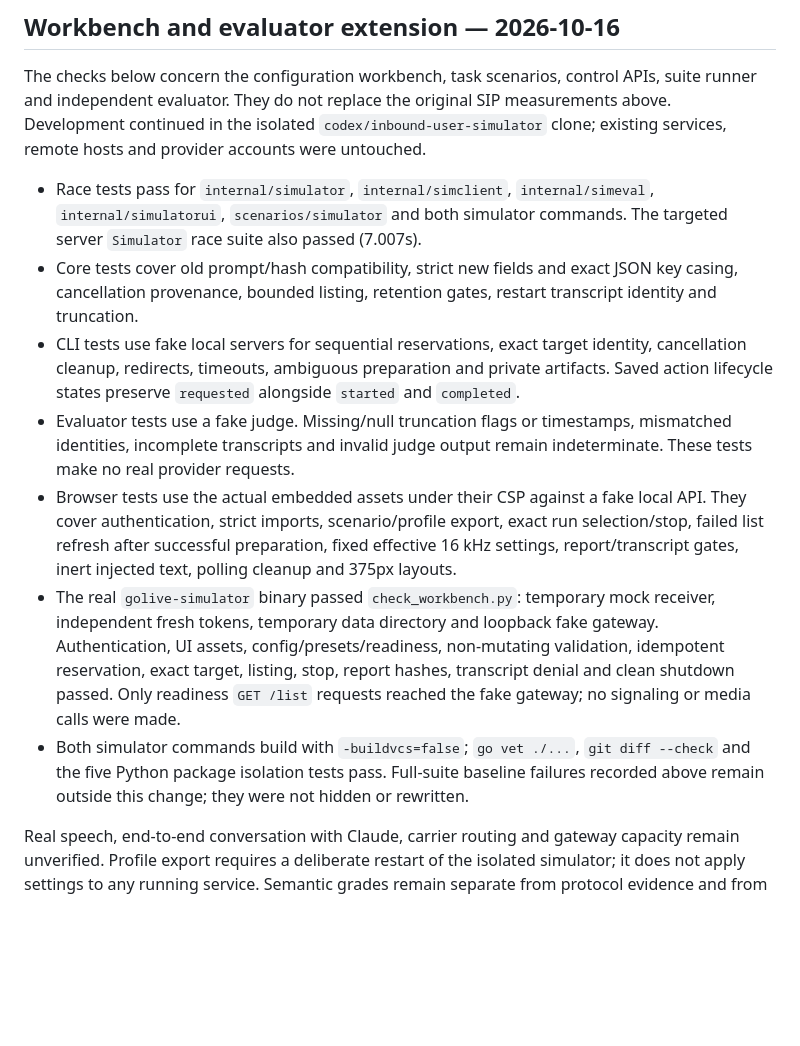
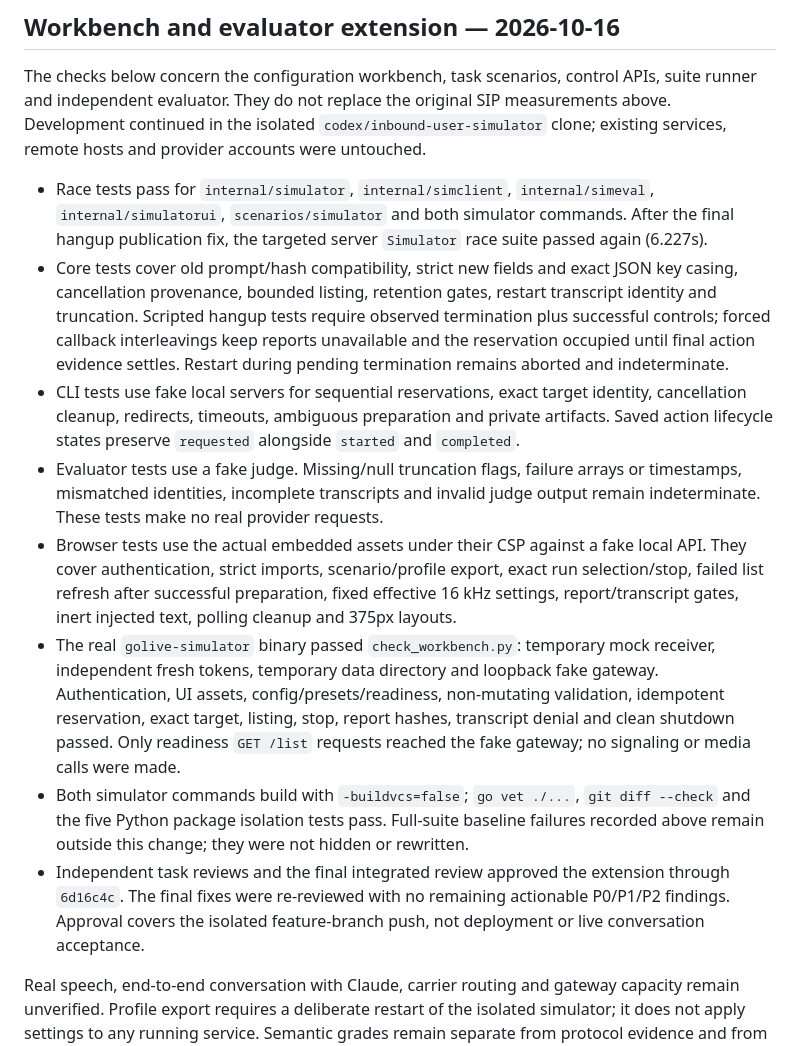
Before and after one commit to chuanmingliu/full-duplex-go-live, a Markdown page: deploy/simulator/VALIDATION.md, the part around the change. Drawn GitHub-style; blank space fills up the shorter version.

Commit message:
docs: record final simulator evidence and review

```diff
--- a/deploy/simulator/VALIDATION.md
+++ b/deploy/simulator/VALIDATION.md
@@ -45,12 +45,13 @@ Final result details are saved in `validation-results.json`. Temporary project c
 
 The checks below concern the configuration workbench, task scenarios, control APIs, suite runner and independent evaluator. They do not replace the original SIP measurements above. Development continued in the isolated `codex/inbound-user-simulator` clone; existing services, remote hosts and provider accounts were untouched.
 
-- Race tests pass for `internal/simulator`, `internal/simclient`, `internal/simeval`, `internal/simulatorui`, `scenarios/simulator` and both simulator commands. The targeted server `Simulator` race suite also passed (7.007s).
-- Core tests cover old prompt/hash compatibility, strict new fields and exact JSON key casing, cancellation provenance, bounded listing, retention gates, restart transcript identity and truncation.
+- Race tests pass for `internal/simulator`, `internal/simclient`, `internal/simeval`, `internal/simulatorui`, `scenarios/simulator` and both simulator commands. After the final hangup publication fix, the targeted server `Simulator` race suite passed again (6.227s).
+- Core tests cover old prompt/hash compatibility, strict new fields and exact JSON key casing, cancellation provenance, bounded listing, retention gates, restart transcript identity and truncation. Scripted hangup tests require observed termination plus successful controls; forced callback interleavings keep reports unavailable and the reservation occupied until final action evidence settles. Restart during pending termination remains aborted and indeterminate.
 - CLI tests use fake local servers for sequential reservations, exact target identity, cancellation cleanup, redirects, timeouts, ambiguous preparation and private artifacts. Saved action lifecycle states preserve `requested` alongside `started` and `completed`.
-- Evaluator tests use a fake judge. Missing/null truncation flags or timestamps, mismatched identities, incomplete transcripts and invalid judge output remain indeterminate. These tests make no real provider requests.
+- Evaluator tests use a fake judge. Missing/null truncation flags, failure arrays or timestamps, mismatched identities, incomplete transcripts and invalid judge output remain indeterminate. These tests make no real provider requests.
 - Browser tests use the actual embedded assets under their CSP against a fake local API. They cover authentication, strict imports, scenario/profile export, exact run selection/stop, failed list refresh after successful preparation, fixed effective 16 kHz settings, report/transcript gates, inert injected text, polling cleanup and 375px layouts.
 - The real `golive-simulator` binary passed `check_workbench.py`: temporary mock receiver, independent fresh tokens, temporary data directory and loopback fake gateway. Authentication, UI assets, config/presets/readiness, non-mutating validation, idempotent reservation, exact target, listing, stop, report hashes, transcript denial and clean shutdown passed. Only readiness `GET /list` requests reached the fake gateway; no signaling or media calls were made.
 - Both simulator commands build with `-buildvcs=false`; `go vet ./...`, `git diff --check` and the five Python package isolation tests pass. Full-suite baseline failures recorded above remain outside this change; they were not hidden or rewritten.
+- Independent task reviews and the final integrated review approved the extension through `6d16c4c`. The final fixes were re-reviewed with no remaining actionable P0/P1/P2 findings. Approval covers the isolated feature-branch push, not deployment or live conversation acceptance.
 
 Real speech, end-to-end conversation with Claude, carrier routing and gateway capacity remain unverified. Profile export requires a deliberate restart of the isolated simulator; it does not apply settings to any running service. Semantic grades remain separate from protocol evidence and from the suite summary.
```
Also changed, not shown: 1 other file.
